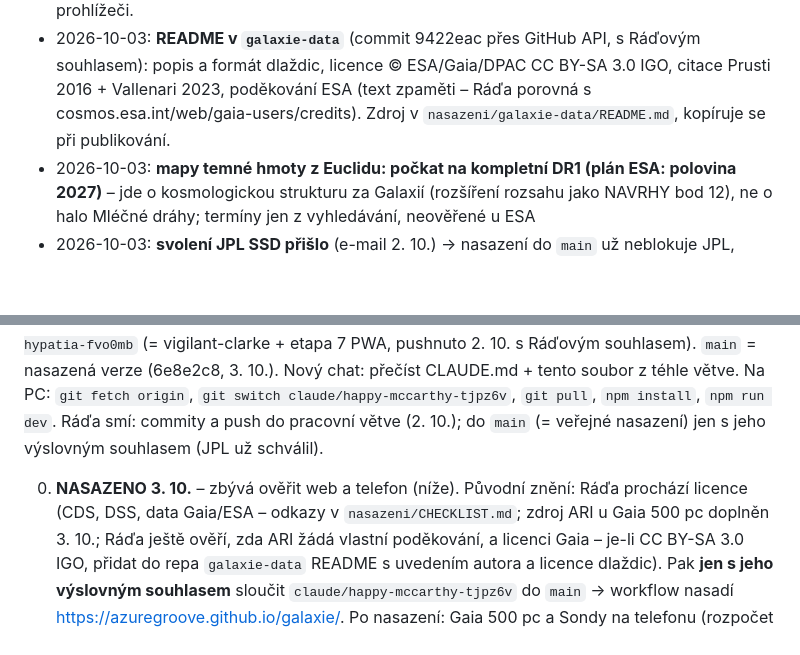
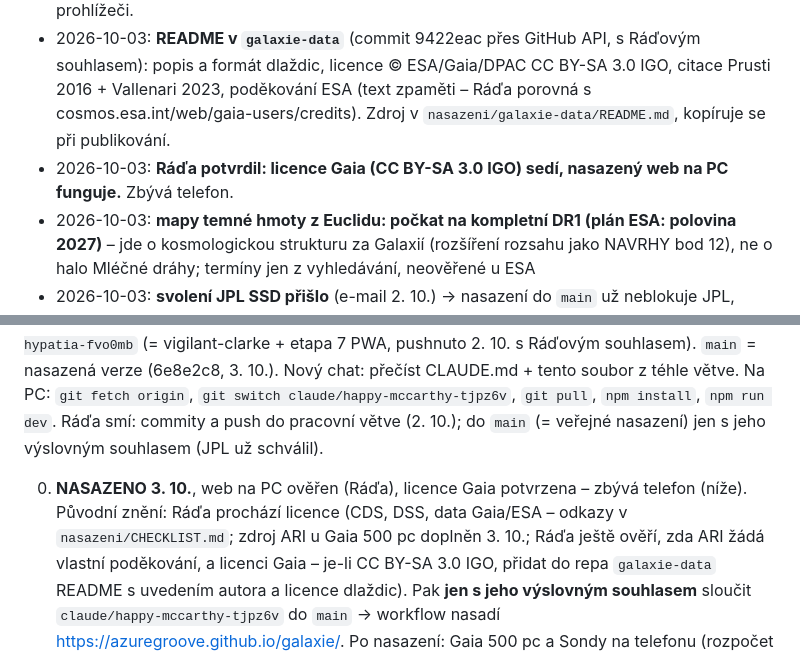
Before and after one commit to azuregroove/galaxie, a Markdown page: STAV.md, 2 parts joined by grey strips. Drawn GitHub-style; blank space fills up the shorter version.

Commit message:
Licence Gaia potvrzená, web na PC ověřen (STAV, CHECKLIST, ZDROJE)
Co-Authored-By: Claude Opus 5.5 <noreply@anthropic.com>
Claude-Session: https://claude.ai/code/session_01UeSUx9UKwf2sJoQnAGkwDv

```diff
--- a/STAV.md
+++ b/STAV.md
@@ -140,6 +140,7 @@ Aktualizovat na konci každého sezení.
 - 2026-10-03: **README v `galaxie-data`** (commit 9422eac přes GitHub API, s Ráďovým souhlasem): popis a formát dlaždic,
   licence © ESA/Gaia/DPAC CC BY-SA 3.0 IGO, citace Prusti 2016 + Vallenari 2023, poděkování ESA (text zpaměti – Ráďa
   porovná s cosmos.esa.int/web/gaia-users/credits). Zdroj v `nasazeni/galaxie-data/README.md`, kopíruje se při publikování.
+- 2026-10-03: **Ráďa potvrdil: licence Gaia (CC BY-SA 3.0 IGO) sedí, nasazený web na PC funguje.** Zbývá telefon.
 - 2026-10-03: **mapy temné hmoty z Euclidu: počkat na kompletní DR1 (plán ESA: polovina 2027)** – jde o kosmologickou
   strukturu za Galaxií (rozšíření rozsahu jako NAVRHY bod 12), ne o halo Mléčné dráhy; termíny jen z vyhledávání, neověřené u ESA
 - 2026-10-03: **svolení JPL SSD přišlo** (e-mail 2. 10.) → nasazení do `main` už neblokuje JPL, rozhodne Ráďa
@@ -563,7 +564,7 @@ Nový chat: přečíst CLAUDE.md + tento soubor z téhle větve.
 Na PC: `git fetch origin`, `git switch claude/happy-mccarthy-tjpz6v`, `git pull`, `npm install`, `npm run dev`.
 Ráďa smí: commity a push do pracovní větve (2. 10.); do `main` (= veřejné nasazení) jen s jeho výslovným souhlasem (JPL už schválil).
 
-0. **NASAZENO 3. 10.** – zbývá ověřit web a telefon (níže). Původní znění: Ráďa prochází licence (CDS, DSS, data Gaia/ESA – odkazy v `nasazeni/CHECKLIST.md`;
+0. **NASAZENO 3. 10.**, web na PC ověřen (Ráďa), licence Gaia potvrzena – zbývá telefon (níže). Původní znění: Ráďa prochází licence (CDS, DSS, data Gaia/ESA – odkazy v `nasazeni/CHECKLIST.md`;
    zdroj ARI u Gaia 500 pc doplněn 3. 10.; Ráďa ještě ověří, zda ARI žádá vlastní poděkování, a licenci Gaia –
    je-li CC BY-SA 3.0 IGO, přidat do repa `galaxie-data` README s uvedením autora a licence dlaždic). Pak **jen s jeho výslovným souhlasem** sloučit
    `claude/happy-mccarthy-tjpz6v` do `main` → workflow nasadí https://azuregroove.github.io/galaxie/. Po nasazení:
```
Also changed, not shown: ZDROJE.md (+2 -2 lines), nasazeni/CHECKLIST.md (+2 -2 lines).
